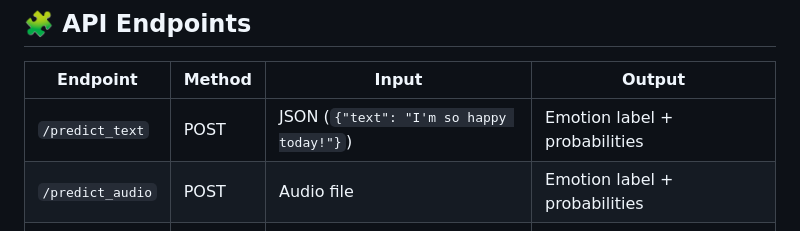
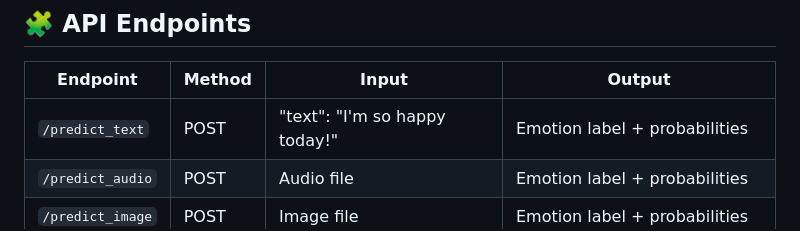
Before and after one commit to kalyan09122003/MMER, a Markdown page: README.md, the part around the change. Drawn GitHub-style.

Commit message:
Update input format for /predict_text endpoint

```diff
--- a/README.md
+++ b/README.md
@@ -130,7 +130,7 @@ http://localhost:5000
 
 | Endpoint         | Method | Input                                    | Output                         |
 | ---------------- | ------ | ---------------------------------------- | ------------------------------ |
-| `/predict_text`  | POST   | JSON (`{"text": "I'm so happy today!"}`) | Emotion label + probabilities  |
+| `/predict_text`  | POST   | "text": "I'm so happy today!"            | Emotion label + probabilities  |
 | `/predict_audio` | POST   | Audio file                               | Emotion label + probabilities  |
 | `/predict_image` | POST   | Image file                               | Emotion label + probabilities  |
 | `/video`         | POST   | Video file                               | Dominant emotion across frames |
```
